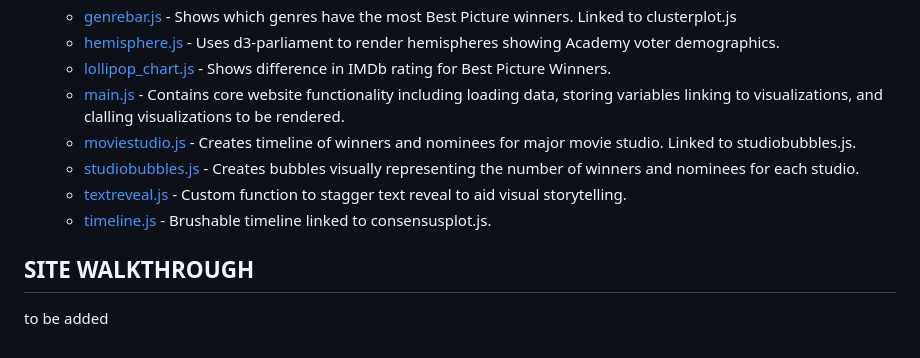
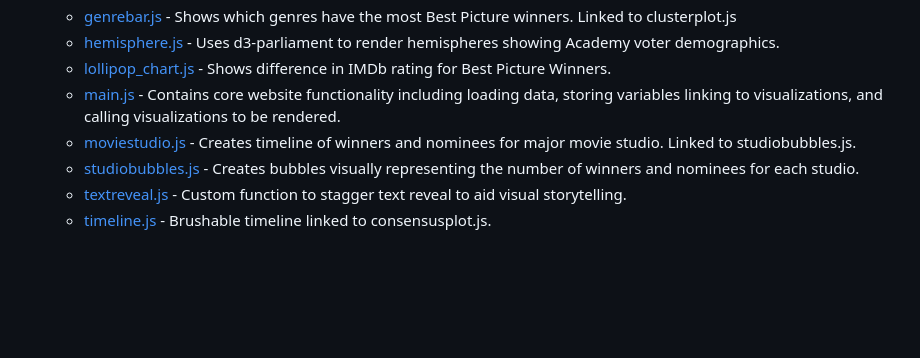
Before and after one commit to guacomole13/Building-A-Best-Picture, a Markdown page: README.md, the part around the change. Rendered like a GitHub page; blank space fills up the shorter version.

```diff
--- a/README.md
+++ b/README.md
@@ -40,12 +40,8 @@ Items related to libraries will be *italicized*.
     - [genrebar.js](genrebar.js) - Shows which genres have the most Best Picture winners. Linked to clusterplot.js
     - [hemisphere.js](hemisphere.js) - Uses d3-parliament to render hemispheres showing Academy voter demographics.
     - [lollipop_chart.js](lollipop_chart.js) - Shows difference in IMDb rating for Best Picture Winners.
-    - [main.js](main.js) - Contains core website functionality including loading data, storing variables linking to visualizations, and clalling visualizations to be rendered.
+    - [main.js](main.js) - Contains core website functionality including loading data, storing variables linking to visualizations, and calling visualizations to be rendered.
     - [moviestudio.js](moviestudio.js) - Creates timeline of winners and nominees for major movie studio. Linked to studiobubbles.js.
     - [studiobubbles.js](studiobubbles.js) - Creates bubbles visually representing the number of winners and nominees for each studio.
     - [textreveal.js](textreveal.js) - Custom function to stagger text reveal to aid visual storytelling.
     - [timeline.js](timeline.js) - Brushable timeline linked to consensusplot.js.
-
-## SITE WALKTHROUGH
-
-to be added
```
